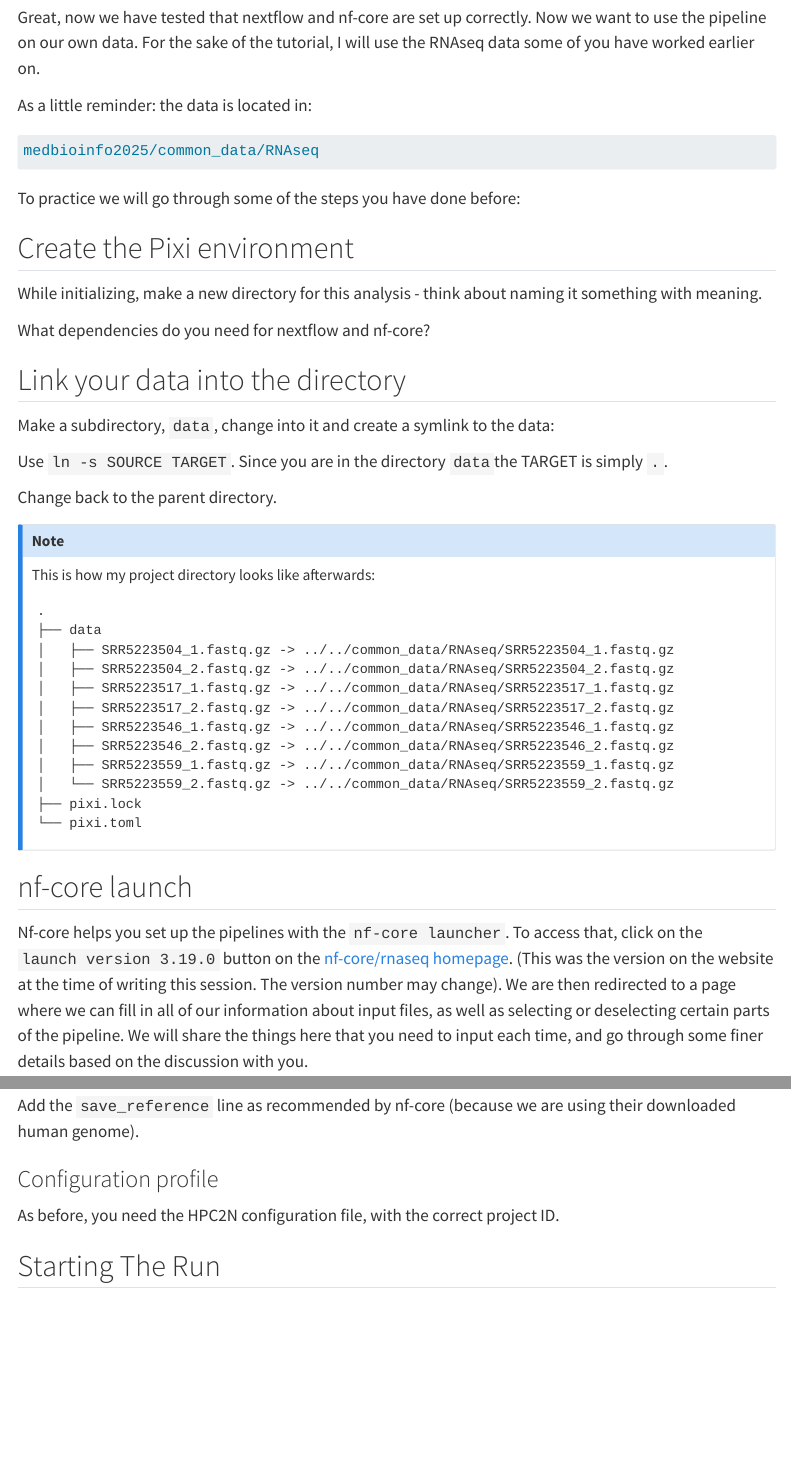
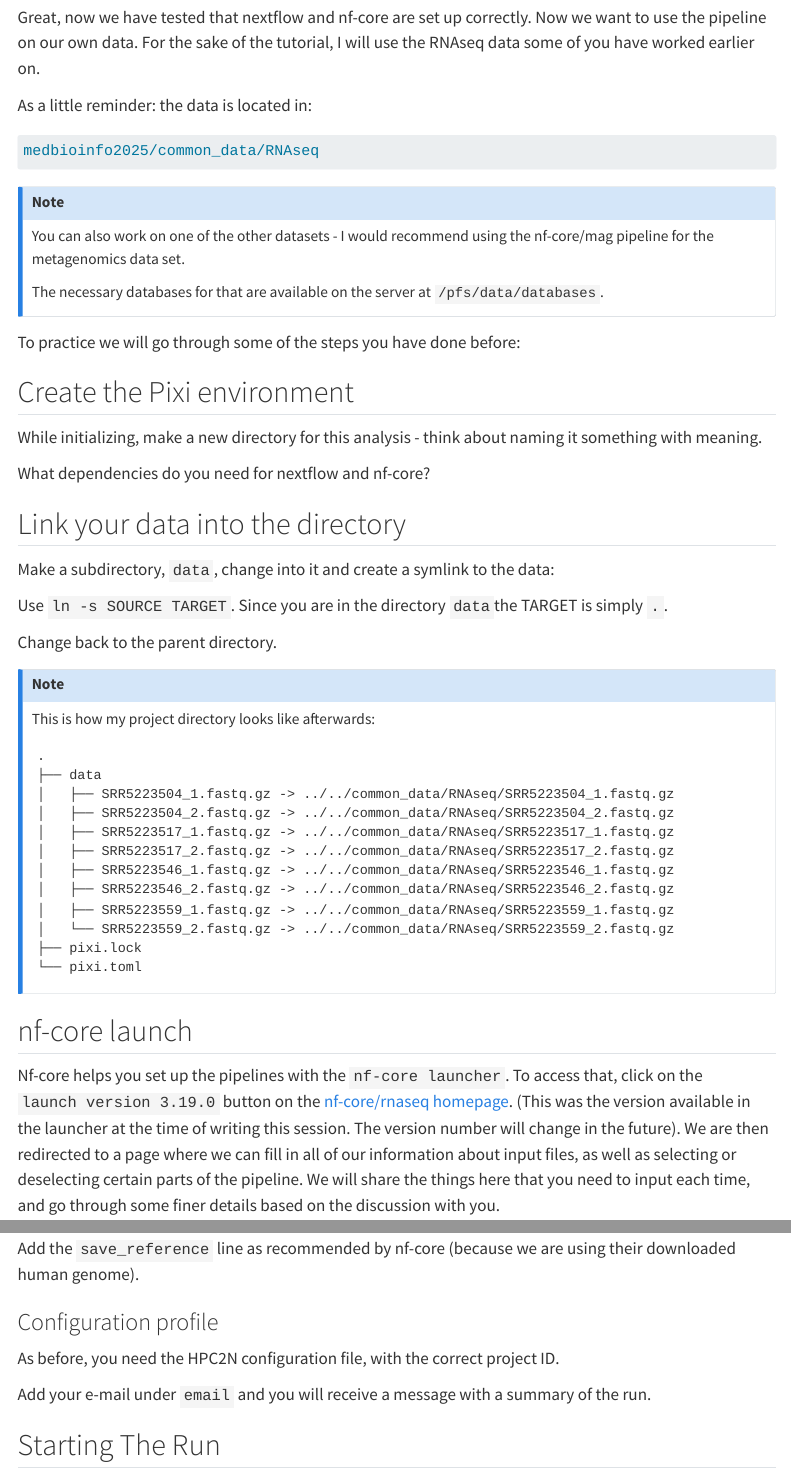
Before and after one commit to amrei-bp/Applied_Bioinformatics_MedBioInfo_2025, a Quarto document (homepage/course_nf-core_rnaseq.qmd): the page in a window 1100 px wide, from 100 px down, and a second part further down, joined at a grey line. Rendered offline with R 4.5, knitr and Pandoc in place of Quarto, with nearby package versions; menus at the side of the page are left out; long lines of code are wrapped.

Commit message:
set up and run nf-core/rnaseq

````diff
--- a/homepage/course_nf-core_rnaseq.qmd
+++ b/homepage/course_nf-core_rnaseq.qmd
@@ -10,6 +10,12 @@
 ```{.bash}
 medbioinfo2025/common_data/RNAseq
 ```
+
+::: {.callout-note}
+You can also work on one of the other datasets - I would recommend using the nf-core/mag pipeline for the metagenomics data set.
+
+The necessary databases for that are available on the server at `/pfs/data/databases`.
+:::
 
 To practice we will go through some of the steps you have done before:
 
@@ -48,7 +54,7 @@
 
 ## nf-core launch
 
-Nf-core helps you set up the pipelines with the `nf-core launcher`. To access that, click on the `launch version 3.19.0` button on the [nf-core/rnaseq homepage](https://nf-co.re/rnaseq/3.19.0/). (This was the version on the website at the time of writing this session. The version number may change). We are then redirected to a page where we can fill in all of our information about input files, as well as selecting or deselecting certain parts of the pipeline. We will share the things here that you need to input each time, and go through some finer details based on the discussion with you.
+Nf-core helps you set up the pipelines with the `nf-core launcher`. To access that, click on the `launch version 3.19.0` button on the [nf-core/rnaseq homepage](https://nf-co.re/rnaseq/3.19.0/). (This was the version available in the launcher at the time of writing this session. The version number will change in the future). We are then redirected to a page where we can fill in all of our information about input files, as well as selecting or deselecting certain parts of the pipeline. We will share the things here that you need to input each time, and go through some finer details based on the discussion with you.
 
 ### Setting working and results directories
 
@@ -108,6 +114,8 @@
 
 As before, you need the HPC2N configuration file, with the correct project ID.
 
+Add your e-mail under `email` and you will receive a message with a summary of the run.
+
 
 ## Starting The Run
 
````
Also changed, not shown: homepage/course_nf-core_rnaseq.qmd (2 more changed lines).
